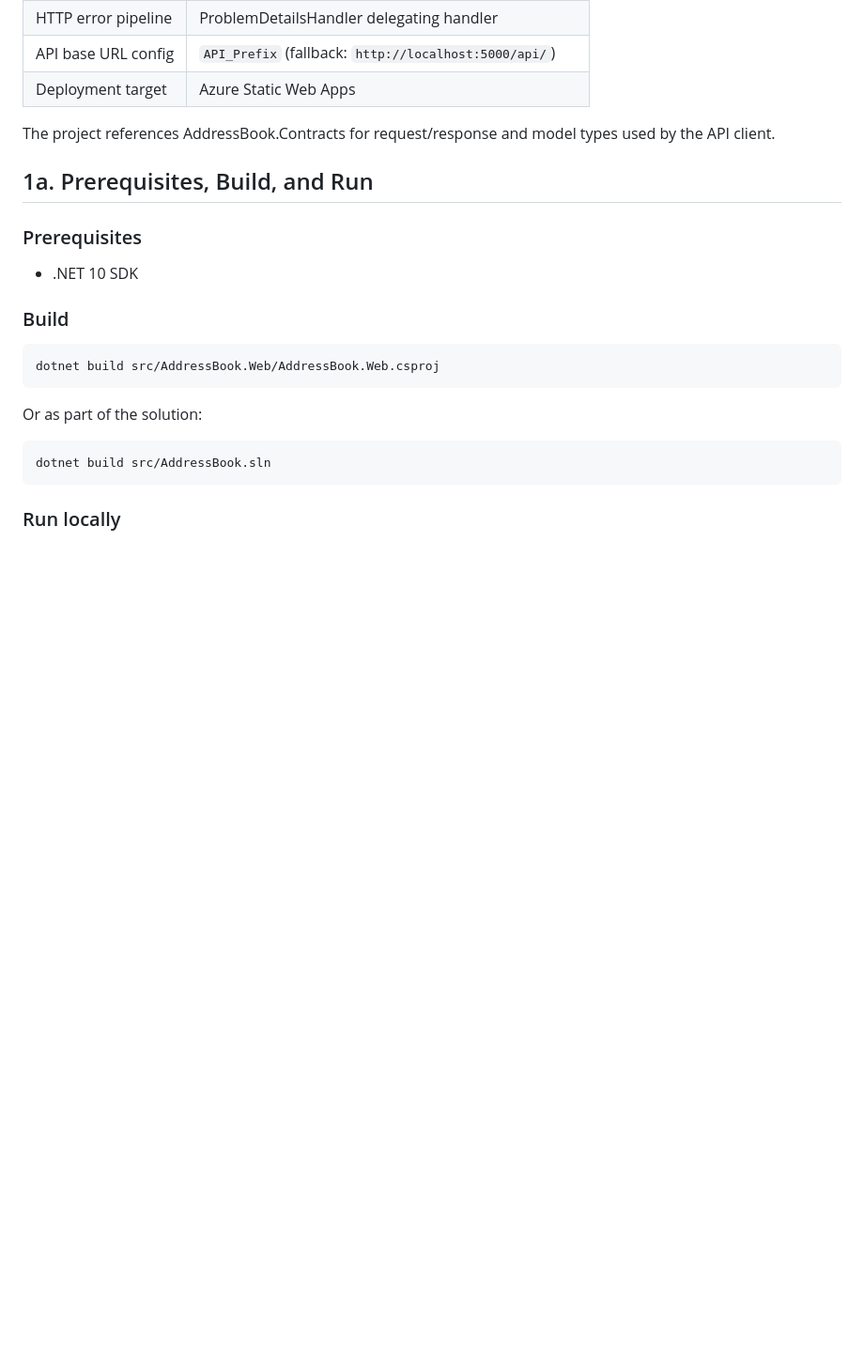
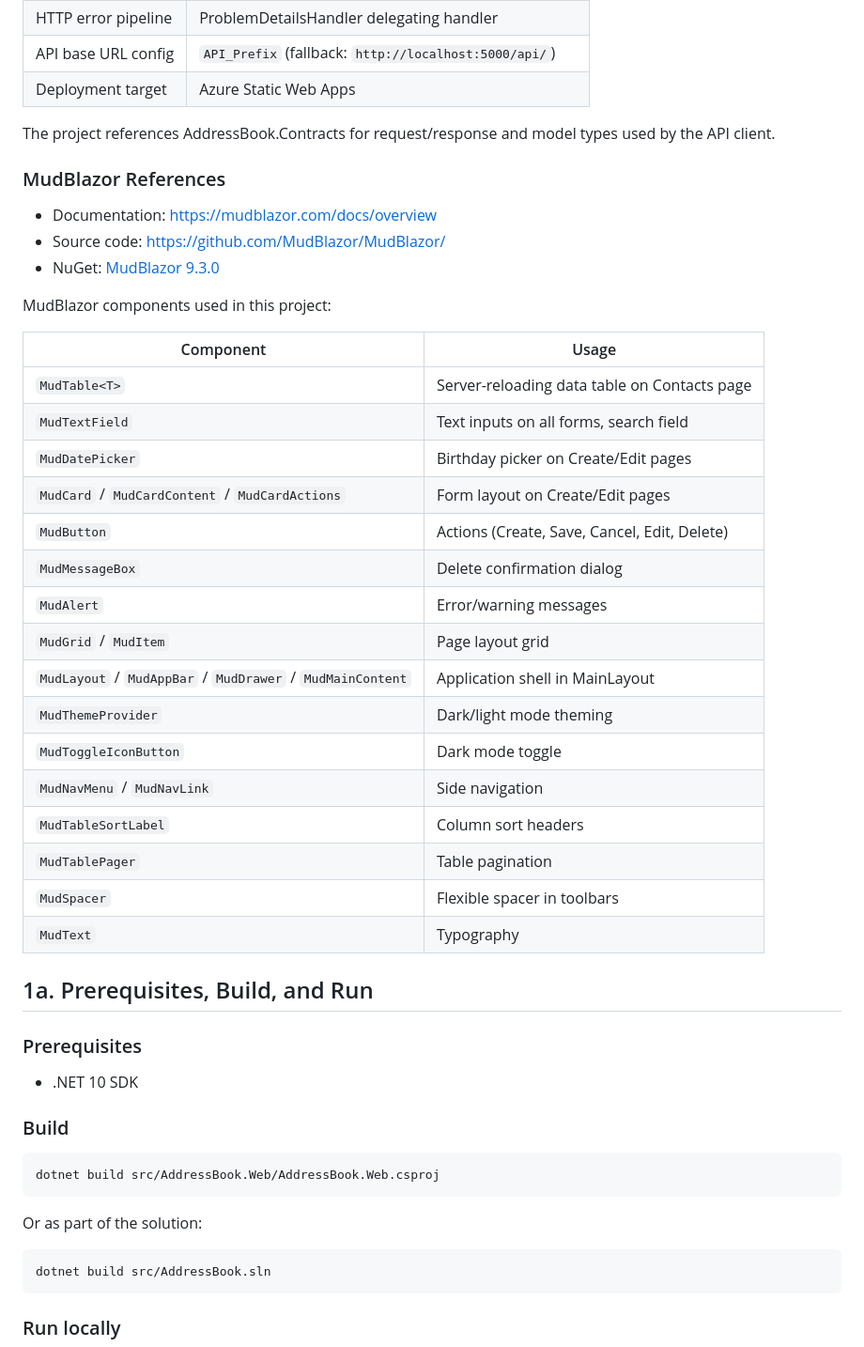
Before and after one commit to askrinnik/AddressBook2025, a Markdown page: docs/specs/AddressBook.Web.md, the part around one of its changes. Shown at 94% size. GitHub-like rendering; blank space fills up the shorter version.

Commit message:
docs: enhance MudBlazor references and usage details in AddressBook.Web specification

```diff
--- a/docs/specs/AddressBook.Web.md
+++ b/docs/specs/AddressBook.Web.md
@@ -14,6 +14,33 @@ AddressBook.Web is a standalone Blazor WebAssembly frontend for the AddressBook2
 | Deployment target | Azure Static Web Apps |
 
 The project references AddressBook.Contracts for request/response and model types used by the API client.
+
+### MudBlazor References
+
+- Documentation: https://mudblazor.com/docs/overview
+- Source code: https://github.com/MudBlazor/MudBlazor/
+- NuGet: [MudBlazor 9.3.0](https://www.nuget.org/packages/MudBlazor/9.3.0)
+
+MudBlazor components used in this project:
+
+| Component | Usage |
+|---|---|
+| `MudTable<T>` | Server-reloading data table on Contacts page |
+| `MudTextField` | Text inputs on all forms, search field |
+| `MudDatePicker` | Birthday picker on Create/Edit pages |
+| `MudCard` / `MudCardContent` / `MudCardActions` | Form layout on Create/Edit pages |
+| `MudButton` | Actions (Create, Save, Cancel, Edit, Delete) |
+| `MudMessageBox` | Delete confirmation dialog |
+| `MudAlert` | Error/warning messages |
+| `MudGrid` / `MudItem` | Page layout grid |
+| `MudLayout` / `MudAppBar` / `MudDrawer` / `MudMainContent` | Application shell in MainLayout |
+| `MudThemeProvider` | Dark/light mode theming |
+| `MudToggleIconButton` | Dark mode toggle |
+| `MudNavMenu` / `MudNavLink` | Side navigation |
+| `MudTableSortLabel` | Column sort headers |
+| `MudTablePager` | Table pagination |
+| `MudSpacer` | Flexible spacer in toolbars |
+| `MudText` | Typography |
 
 ## 1a. Prerequisites, Build, and Run
 
```
Also changed, not shown: other parts of docs/specs/AddressBook.Web.md (+1 -1 lines).
